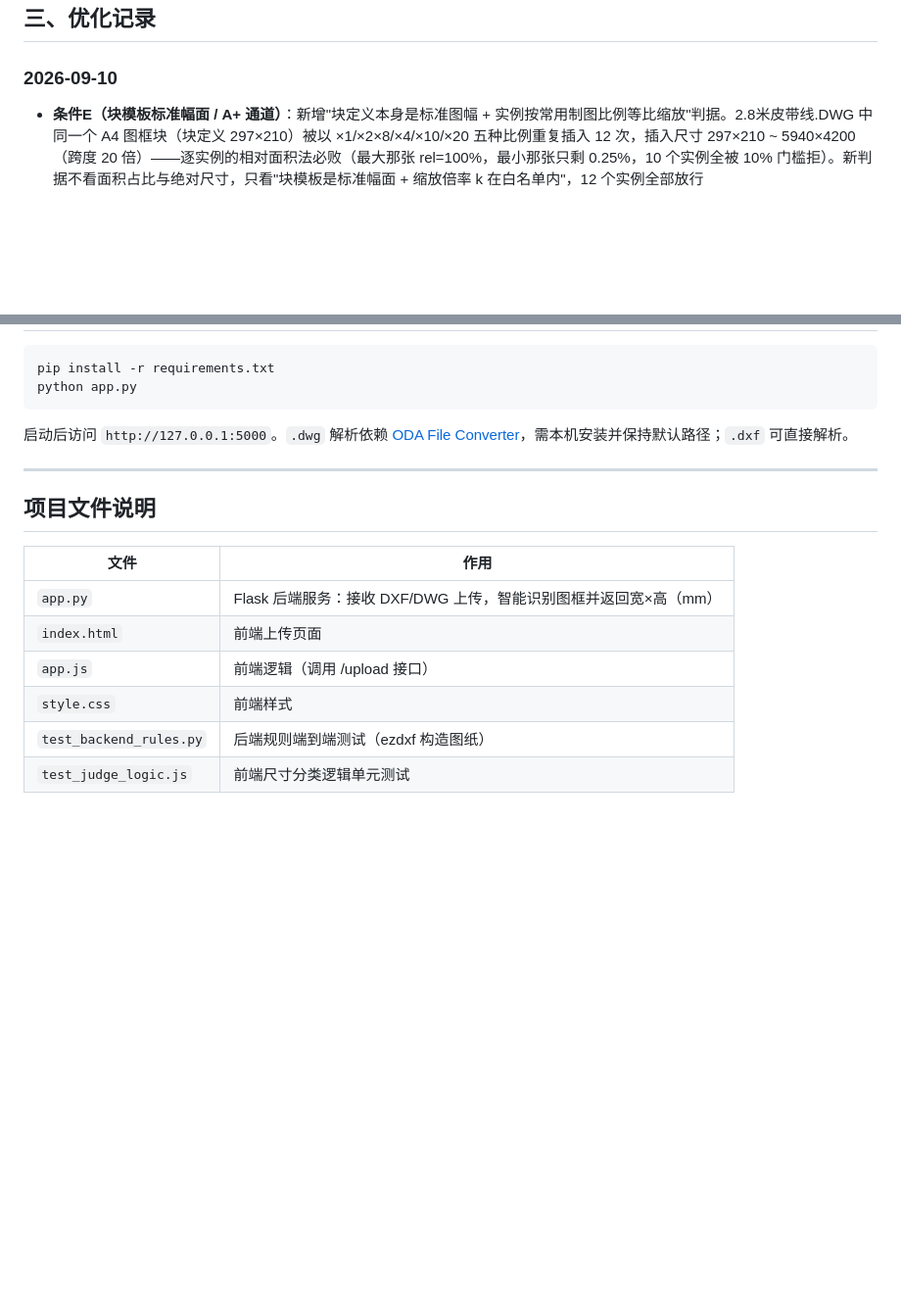
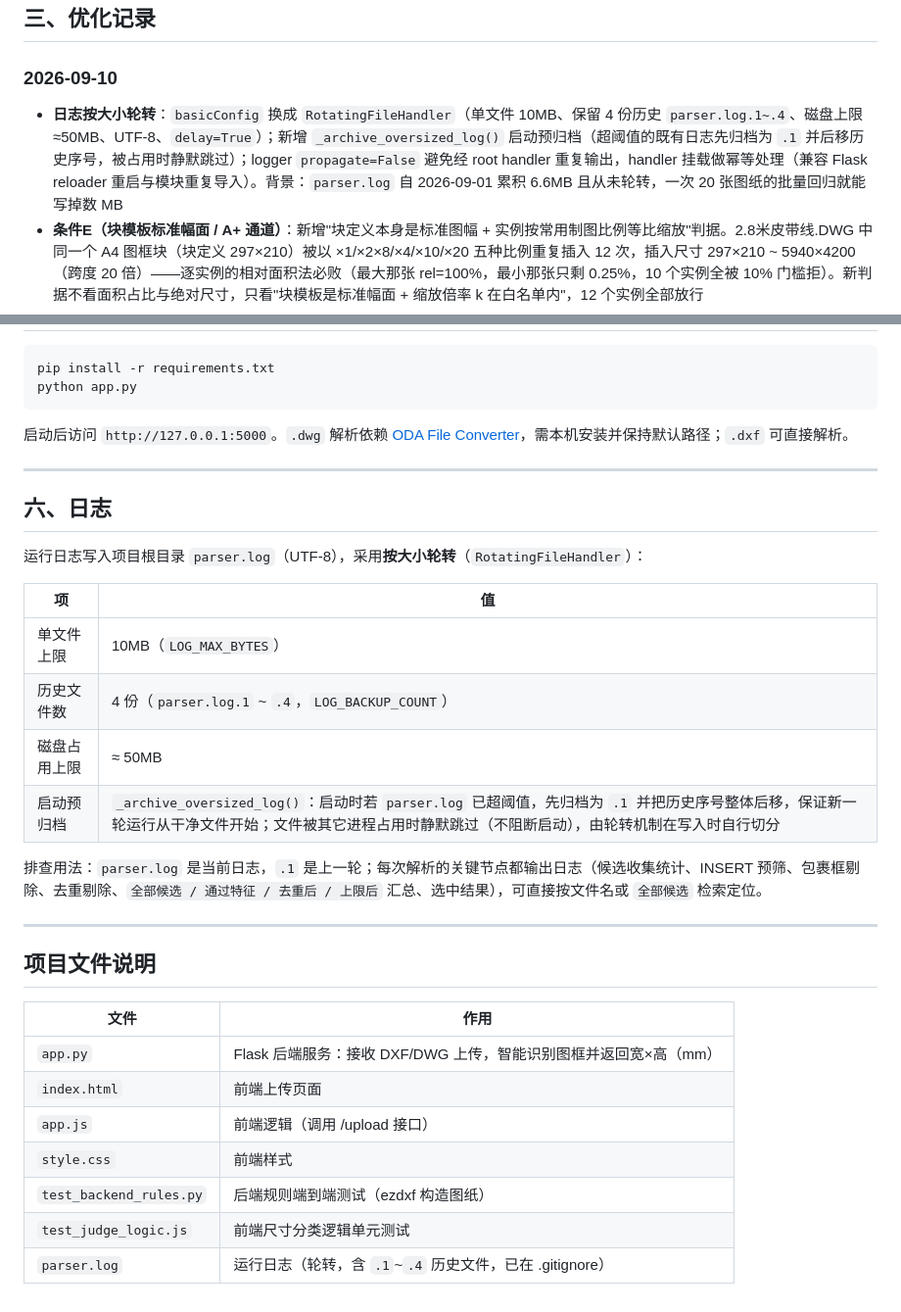
Before and after one commit to hydroxylion/dwg-frame-parser, a Markdown page: Readme.md, 2 parts joined by grey strips. Shown at 98% size. GitHub-like rendering; blank space fills up the shorter version.

Commit message:
docs: Readme 新增「六、日志」章节（轮转配置 / 启动预归档 / 排查用法）

```diff
--- a/Readme.md
+++ b/Readme.md
@@ -84,6 +84,7 @@ ezdxf 默认不加载 XREF 外部文件，引用块会漏识别图框。检测
 
 ### 2026-09-10
 
+- **日志按大小轮转**：`basicConfig` 换成 `RotatingFileHandler`（单文件 10MB、保留 4 份历史 `parser.log.1~.4`、磁盘上限 ≈50MB、UTF-8、`delay=True`）；新增 `_archive_oversized_log()` 启动预归档（超阈值的既有日志先归档为 `.1` 并后移历史序号，被占用时静默跳过）；logger `propagate=False` 避免经 root handler 重复输出，handler 挂载做幂等处理（兼容 Flask reloader 重启与模块重复导入）。背景：`parser.log` 自 2026-09-01 累积 6.6MB 且从未轮转，一次 20 张图纸的批量回归就能写掉数 MB
 - **条件E（块模板标准幅面 / A+ 通道）**：新增"块定义本身是标准图幅 + 实例按常用制图比例等比缩放"判据。2.8米皮带线.DWG 中同一个 A4 图框块（块定义 297×210）被以 ×1/×2×8/×4/×10/×20 五种比例重复插入 12 次，插入尺寸 297×210 ~ 5940×4200（跨度 20 倍）——逐实例的相对面积法必败（最大那张 rel=100%，最小那张只剩 0.25%，10 个实例全被 10% 门槛拒）。新判据不看面积占比与绝对尺寸，只看"块模板是标准幅面 + 缩放倍率 k 在白名单内"，12 个实例全部放行
 - **同块名族"一荣俱荣"传播**：按块名分组，族内有任一实例通过既有判定即整族放行，约束族内所有实例长宽比均接近 √2（±10%）以防装饰块误传播。与条件E 互补：条件E 兜底"块模板是标准幅面"（即使整族都是小尺度），本传播兜底"块模板非标准但族内大尺寸实例已通过"的自定义图框块
 - **回归验证**：20 张校验图纸全量对比（改动前后双版本串行解析），**仅 2.8米皮带线.DWG 变化 3→13**，其余 19 张 frame_count 与主框尺寸完全一致（世欧澜山 15、一层平面图 11、电子称套图 10、一楼大厅 10、滨江 25、长中苑 17、55555555 5、图纸目录 1、夹具装配图 6、支座 1 等均无变化）；关掉条件E 单跑本图仍为 13，证明同块名族传播路径亦可独立生效
@@ -179,6 +180,21 @@ python app.py
 
 ---
 
+## 六、日志
+
+运行日志写入项目根目录 `parser.log`（UTF-8），采用**按大小轮转**（`RotatingFileHandler`）：
+
+| 项 | 值 |
+| --- | --- |
+| 单文件上限 | 10MB（`LOG_MAX_BYTES`） |
+| 历史文件数 | 4 份（`parser.log.1` ~ `.4`，`LOG_BACKUP_COUNT`） |
+| 磁盘占用上限 | ≈ 50MB |
+| 启动预归档 | `_archive_oversized_log()`：启动时若 `parser.log` 已超阈值，先归档为 `.1` 并把历史序号整体后移，保证新一轮运行从干净文件开始；文件被其它进程占用时静默跳过（不阻断启动），由轮转机制在写入时自行切分 |
+
+排查用法：`parser.log` 是当前日志，`.1` 是上一轮；每次解析的关键节点都输出日志（候选收集统计、INSERT 预筛、包裹框剔除、去重剔除、`全部候选 / 通过特征 / 去重后 / 上限后` 汇总、选中结果），可直接按文件名或 `全部候选` 检索定位。
+
+---
+
 ## 项目文件说明
 
 | 文件 | 作用 |
@@ -189,3 +205,4 @@ python app.py
 | `style.css` | 前端样式 |
 | `test_backend_rules.py` | 后端规则端到端测试（ezdxf 构造图纸） |
 | `test_judge_logic.js` | 前端尺寸分类逻辑单元测试 |
+| `parser.log` | 运行日志（轮转，含 `.1`~`.4` 历史文件，已在 .gitignore） |
```
